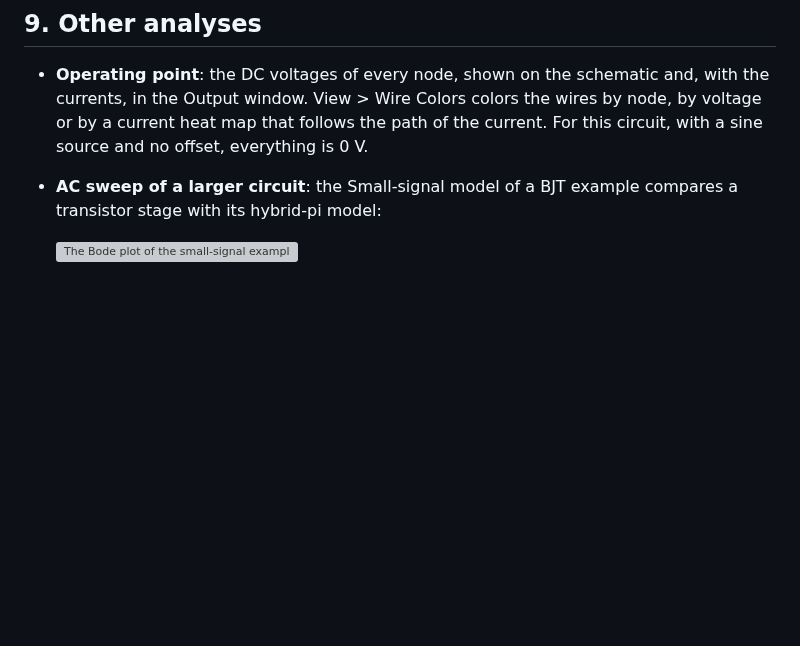
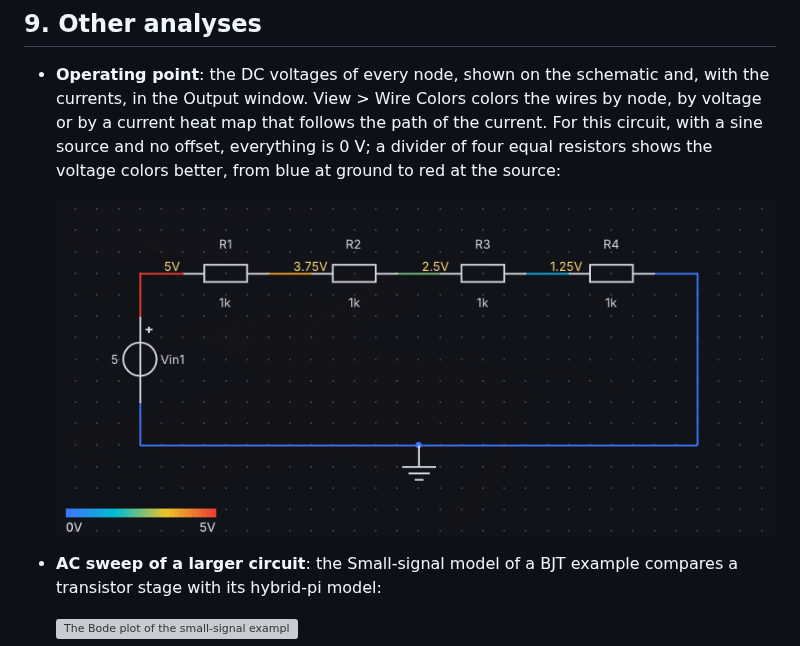
Before and after one commit to ronnymilleo/imcsim, a Markdown page: docs/tutorial.md, the part around the change. Rendered like a GitHub page; pictures changed too: docs/images/tutorial_heat_map.png (added); blank space fills up the shorter version; grey boxes are pictures that could not be loaded.

```diff
--- a/docs/tutorial.md
+++ b/docs/tutorial.md
@@ -130,7 +130,11 @@ sine comes out of the capacitor at about 0.16 V peak. The next plots use this tr
 
 - **Operating point**: the DC voltages of every node, shown on the schematic and, with the currents, in the Output
   window. View > Wire Colors colors the wires by node, by voltage or by a current heat map that follows the path of
-  the current. For this circuit, with a sine source and no offset, everything is 0 V.
+  the current. For this circuit, with a sine source and no offset, everything is 0 V; a divider of four equal
+  resistors shows the voltage colors better, from blue at ground to red at the source:
+
+  ![Wires colored by voltage along a resistor divider, with the scale at the bottom left](images/tutorial_heat_map.png)
+
 - **AC sweep of a larger circuit**: the Small-signal model of a BJT example compares a transistor stage with its
   hybrid-pi model:
 
```
Also changed, not shown: README.md (+1 -1 lines), docs/user_guide.md (+3 -2 lines).
